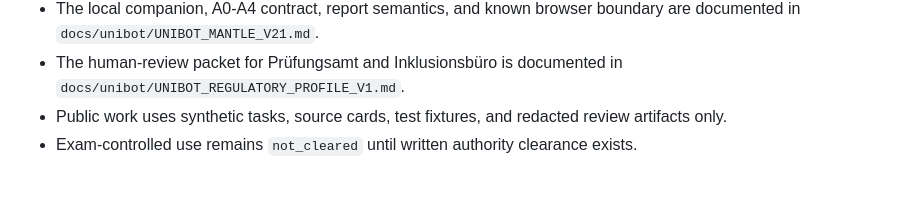
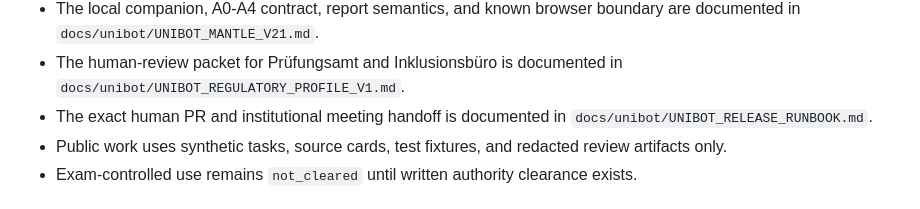
Before and after one commit to juliusopenclaw/unibot-guardian-gretel, a Markdown page: README.md, the part around the change. Drawn GitHub-style.

Commit message:
Add human release handoff

```diff
--- a/README.md
+++ b/README.md
@@ -100,6 +100,8 @@ upload.
   boundary are documented in `docs/unibot/UNIBOT_MANTLE_V21.md`.
 - The human-review packet for Prüfungsamt and Inklusionsbüro is documented in
   `docs/unibot/UNIBOT_REGULATORY_PROFILE_V1.md`.
+- The exact human PR and institutional meeting handoff is documented in
+  `docs/unibot/UNIBOT_RELEASE_RUNBOOK.md`.
 - Public work uses synthetic tasks, source cards, test fixtures, and redacted
   review artifacts only.
 - Exam-controlled use remains `not_cleared` until written authority clearance
```
Also changed, not shown: docs/unibot/UNIBOT_RELEASE_RUNBOOK.md (+43 -0 lines).
